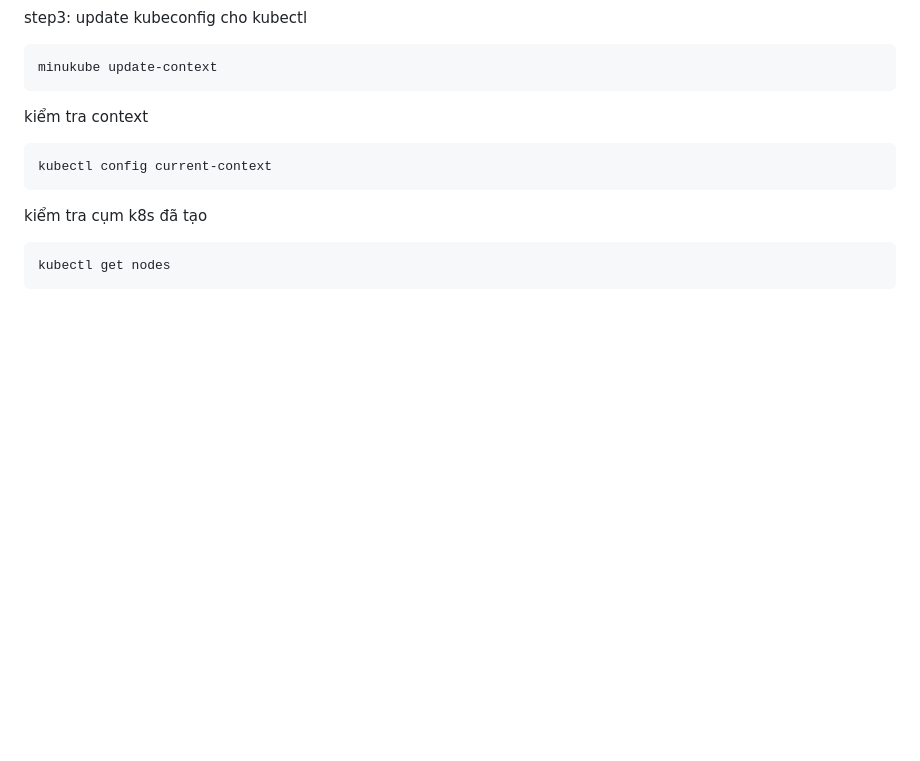
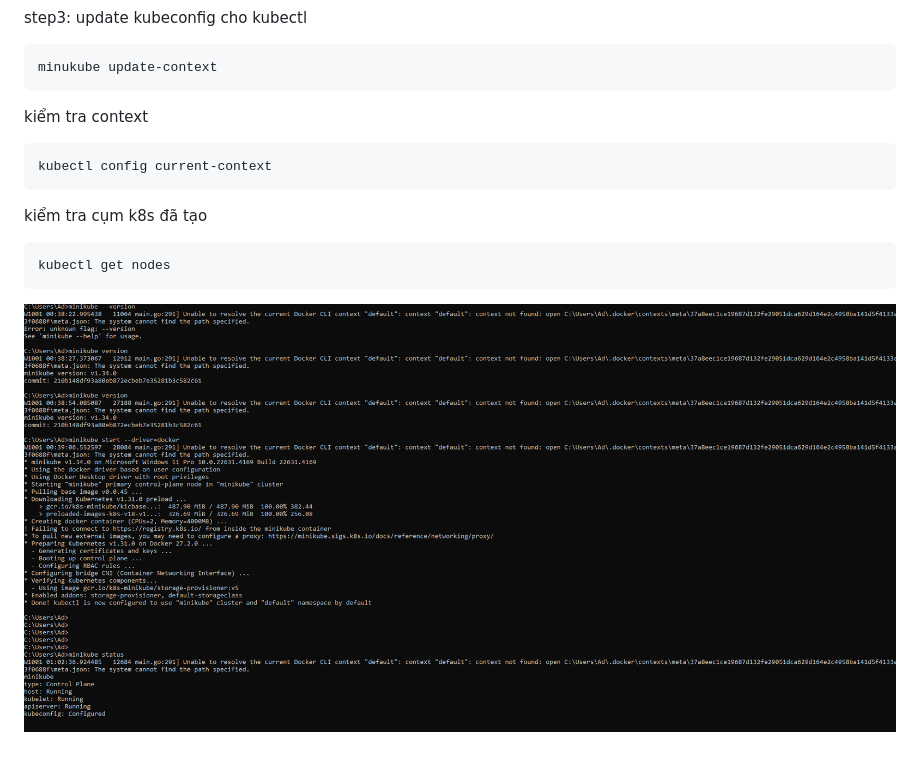
Before and after one commit to linhfishhh/interview, a Markdown page: lab16/README.md, the part around the change. Drawn GitHub-style; pictures changed too: lab16/images/image.png (added); blank space fills up the shorter version.

````diff
--- a/lab16/README.md
+++ b/lab16/README.md
@@ -33,3 +33,5 @@ kiểm tra cụm k8s đã tạo
 ```bash
 kubectl get nodes
 ```
+
+![image](./images/image.png)
````
Also changed, not shown: lab18/README.md (added, +20 -0 lines), lab18/images/image.png (added), lab18/images/installapp.png (added), lab18/images/metric-server.png (added), 2 other files.
